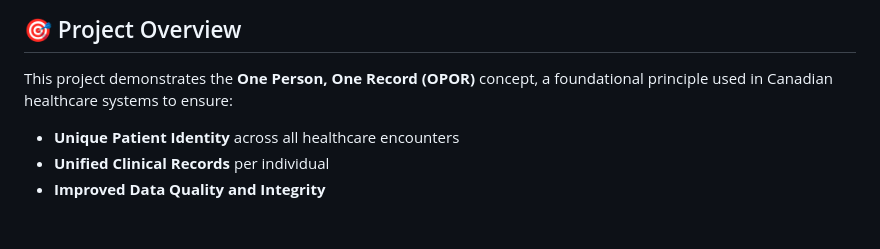
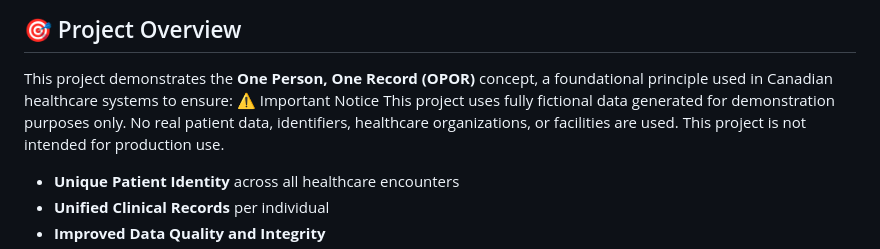
Before and after one commit to myouseef/opor-patient-record-demo, a Markdown page: README.md, the part around the change. GitHub-like rendering; blank space fills up the shorter version.

Commit message:
Include notice about fictional data in README
Added important notice about fictional data usage.

```diff
--- a/README.md
+++ b/README.md
@@ -16,6 +16,7 @@
 ## 🎯 Project Overview
 
 This project demonstrates the **One Person, One Record (OPOR)** concept, a foundational principle used in Canadian healthcare systems to ensure:
+⚠️ Important Notice This project uses fully fictional data generated for demonstration purposes only. No real patient data, identifiers, healthcare organizations, or facilities are used. This project is not intended for production use.
 
 - **Unique Patient Identity** across all healthcare encounters
 - **Unified Clinical Records** per individual
```
